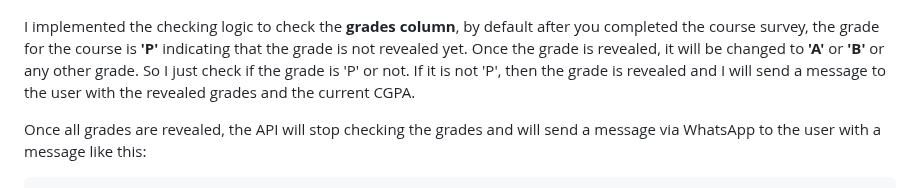
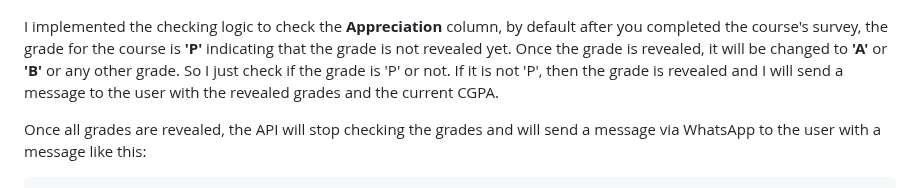
Before and after one commit to MohamedWElteir/grades-checker, a Markdown page: README.md, the part around the change. Drawn GitHub-style.

````diff
--- a/README.md
+++ b/README.md
@@ -72,7 +72,7 @@ https://www.scialex.org/S/your_token/Student/2018
 - The API will regularly check the grades every **9 minutes**, and that was achieved by using cron-jobs, and if any grades had been revealed, it will send a message via SMS to the user with the revealed grades and the current CGPA. The message will look like this:
 ![notification message](assets/grades_notification.jpg)
 
-I implemented the checking logic to check the **grades column**, by default after you completed the course survey, the grade for the course is **'P'** indicating that the grade is not revealed yet. Once the grade is revealed, it will be changed to **'A'** or **'B'** or any other grade. So I just check if the grade is 'P' or not. If it is not 'P', then the grade is revealed and I will send a message to the user with the revealed grades and the current CGPA.
+I implemented the checking logic to check the **Appreciation** column, by default after you completed the course's survey, the grade for the course is **'P'** indicating that the grade is not revealed yet. Once the grade is revealed, it will be changed to **'A'** or **'B'** or any other grade. So I just check if the grade is 'P' or not. If it is not 'P', then the grade is revealed and I will send a message to the user with the revealed grades and the current CGPA.
 
 Once all grades are revealed, the API will stop checking the grades and will send a message via WhatsApp to the user with a message like this:
 ```
````
